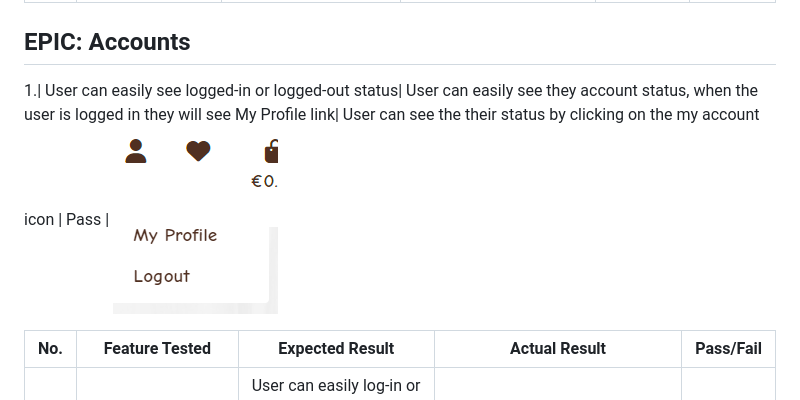
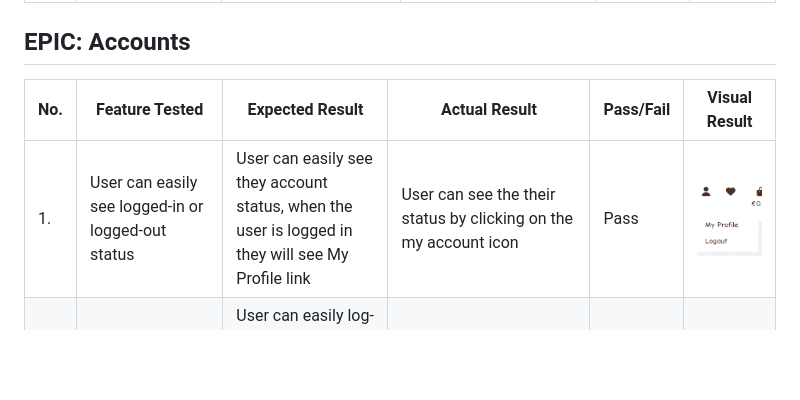
Before and after one commit to ionelaSabinaMacovei/PartyStars-PP5, a Markdown page: TESTING.md, the part around the change. GitHub-like rendering; blank space fills up the shorter version.

Commit message:
Updated the manual testing

```diff
--- a/TESTING.md
+++ b/TESTING.md
@@ -62,10 +62,9 @@ No. |Feature Tested | Expected Result | Actual Result | Pass/Fail | Visual Resul
 
 ## EPIC: Accounts
 
+No. |Feature Tested | Expected Result | Actual Result | Pass/Fail | Visual Result
+----|---------------|-----------------|---------------|-----------|---------------
 1.| User can easily see logged-in or logged-out status| User can easily see they account status, when the user is logged in they will see My Profile link| User can see the their status by clicking on the my account icon | Pass | <img src="assets/testing/user-status.png">
-
-No. |Feature Tested | Expected Result | Actual Result | Pass/Fail
-----|---------------|-----------------|---------------|----------
 2.| User can log in/out| User can easily log-in or log-out from navbar from log-in or log-out link wich will take the user to log-in/log-out page| The log-in and log-out links will take the user to the desiered page | Pass |
 3.| User can register for an account| User can easily register from navbar from register link wich will take the user to register page| The registration button can be found in the my account dropdown. Resistarion link will take te user on the registartion page where he have to complete all the fields | Pass |
 4.| User can receive a confirmation email when creating an account| User will recive a notification message then they have to check their email address| After the registration form is submited the user will recive a confirmation email where he will find a link to confirm his account  | Pass | <img src="assets/testing/email-registriation.png">
```
